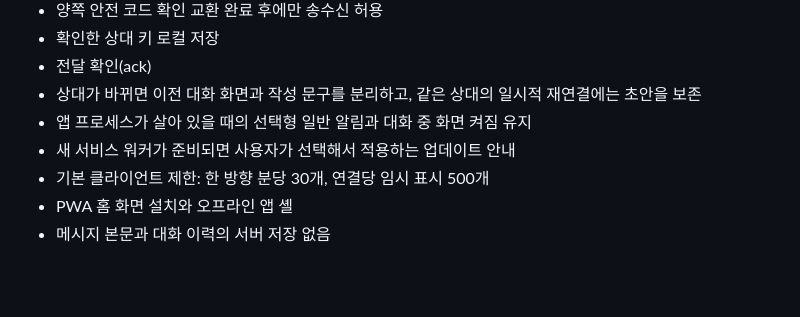
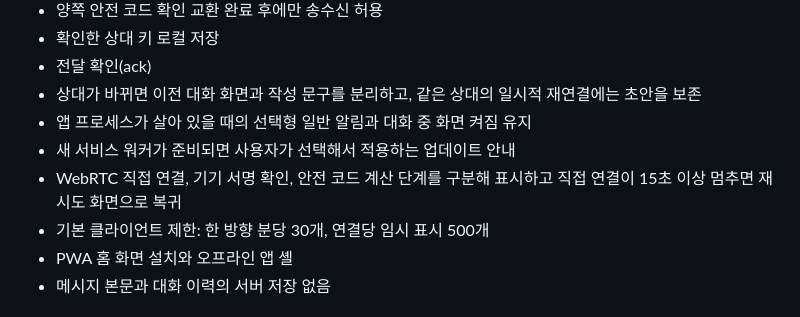
Before and after one commit to hgs011809-cmyk/secure-mobile-messenger-mvp, a Markdown page: README.md, the part around the change. Rendered like a GitHub page; blank space fills up the shorter version.

```diff
--- a/README.md
+++ b/README.md
@@ -29,6 +29,7 @@
 - 상대가 바뀌면 이전 대화 화면과 작성 문구를 분리하고, 같은 상대의 일시적 재연결에는 초안을 보존
 - 앱 프로세스가 살아 있을 때의 선택형 일반 알림과 대화 중 화면 켜짐 유지
 - 새 서비스 워커가 준비되면 사용자가 선택해서 적용하는 업데이트 안내
+- WebRTC 직접 연결, 기기 서명 확인, 안전 코드 계산 단계를 구분해 표시하고 직접 연결이 15초 이상 멈추면 재시도 화면으로 복귀
 - 기본 클라이언트 제한: 한 방향 분당 30개, 연결당 임시 표시 500개
 - PWA 홈 화면 설치와 오프라인 앱 셸
 - 메시지 본문과 대화 이력의 서버 저장 없음
```
Also changed, not shown: PRODUCTION_PLAN.md (added, +71 -0 lines).
